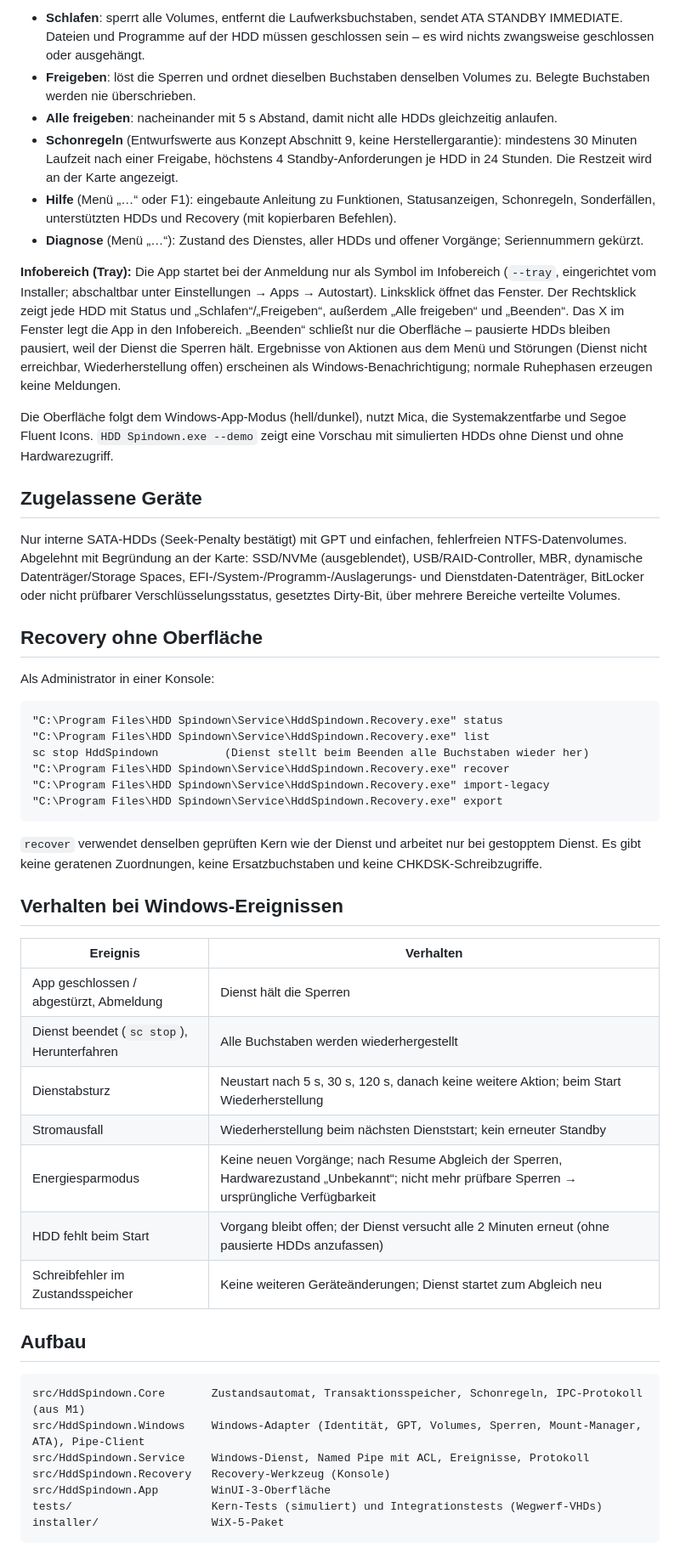
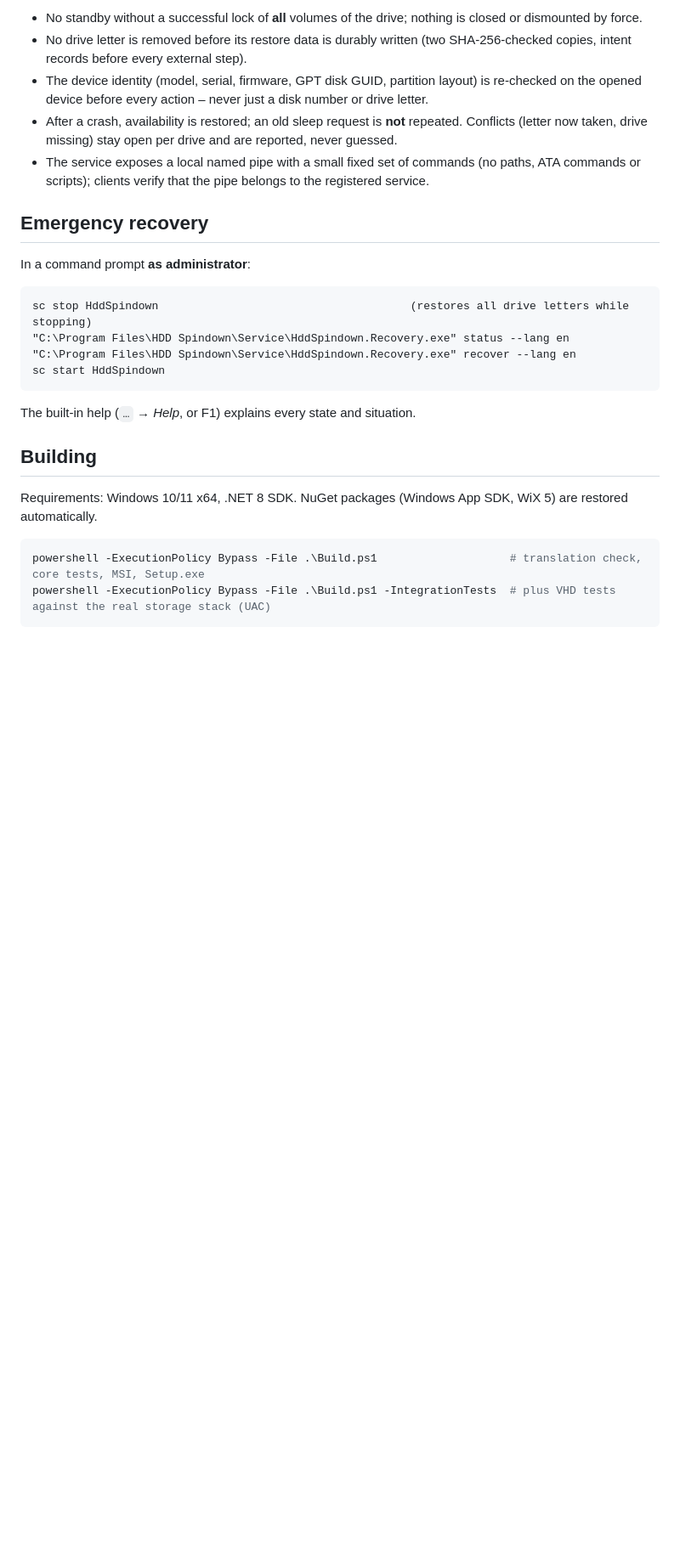
Before and after one commit to RNYSVRN/hdd-spindown, a Markdown page: README.md, the part around one of its changes. Shown at 85% size. Drawn GitHub-style; blank space fills up the shorter version.

````diff
--- a/README.md
+++ b/README.md
@@ -38,55 +42,29 @@ Jede HDD erscheint als Karte mit drei getrennten Angaben:
 
-- **Schlafen**: sperrt alle Volumes, entfernt die Laufwerksbuchstaben, sendet ATA STANDBY IMMEDIATE. Dateien und Programme auf der HDD müssen geschlossen sein – es wird nichts zwangsweise geschlossen oder ausgehängt.
-- **Freigeben**: löst die Sperren und ordnet dieselben Buchstaben denselben Volumes zu. Belegte Buchstaben werden nie überschrieben.
-- **Alle freigeben**: nacheinander mit 5 s Abstand, damit nicht alle HDDs gleichzeitig anlaufen.
-- **Schonregeln** (Entwurfswerte aus Konzept Abschnitt 9, keine Herstellergarantie): mindestens 30 Minuten Laufzeit nach einer Freigabe, höchstens 4 Standby-Anforderungen je HDD in 24 Stunden. Die Restzeit wird an der Karte angezeigt.
-- **Hilfe** (Menü „…“ oder F1): eingebaute Anleitung zu Funktionen, Statusanzeigen, Schonregeln, Sonderfällen, unterstützten HDDs und Recovery (mit kopierbaren Befehlen).
-- **Diagnose** (Menü „…“): Zustand des Dienstes, aller HDDs und offener Vorgänge; Seriennummern gekürzt.
+- No standby without a successful lock of **all** volumes of the drive; nothing is closed or dismounted by force.
+- No drive letter is removed before its restore data is durably written (two SHA-256-checked copies, intent records before every external step).
+- The device identity (model, serial, firmware, GPT disk GUID, partition layout) is re-checked on the opened device before every action – never just a disk number or drive letter.
+- After a crash, availability is restored; an old sleep request is **not** repeated. Conflicts (letter now taken, drive missing) stay open per drive and are reported, never guessed.
+- The service exposes a local named pipe with a small fixed set of commands (no paths, ATA commands or scripts); clients verify that the pipe belongs to the registered service.
 
-**Infobereich (Tray):** Die App startet bei der Anmeldung nur als Symbol im Infobereich (`--tray`, eingerichtet vom Installer; abschaltbar unter Einstellungen → Apps → Autostart). Linksklick öffnet das Fenster. Der Rechtsklick zeigt jede HDD mit Status und „Schlafen“/„Freigeben“, außerdem „Alle freigeben“ und „Beenden“. Das X im Fenster legt die App in den Infobereich. „Beenden“ schließt nur die Oberfläche – pausierte HDDs bleiben pausiert, weil der Dienst die Sperren hält. Ergebnisse von Aktionen aus dem Menü und Störungen (Dienst nicht erreichbar, Wiederherstellung offen) erscheinen als Windows-Benachrichtigung; normale Ruhephasen erzeugen keine Meldungen.
+## Emergency recovery
 
-Die Oberfläche folgt dem Windows-App-Modus (hell/dunkel), nutzt Mica, die Systemakzentfarbe und Segoe Fluent Icons. `HDD Spindown.exe --demo` zeigt eine Vorschau mit simulierten HDDs ohne Dienst und ohne Hardwarezugriff.
-
-## Zugelassene Geräte
-
-Nur interne SATA-HDDs (Seek-Penalty bestätigt) mit GPT und einfachen, fehlerfreien NTFS-Datenvolumes. Abgelehnt mit Begründung an der Karte: SSD/NVMe (ausgeblendet), USB/RAID-Controller, MBR, dynamische Datenträger/Storage Spaces, EFI-/System-/Programm-/Auslagerungs- und Dienstdaten-Datenträger, BitLocker oder nicht prüfbarer Verschlüsselungsstatus, gesetztes Dirty-Bit, über mehrere Bereiche verteilte Volumes.
-
-## Recovery ohne Oberfläche
-
-Als Administrator in einer Konsole:
+In a command prompt **as administrator**:
 
 ```text
-"C:\Program Files\HDD Spindown\Service\HddSpindown.Recovery.exe" status
-"C:\Program Files\HDD Spindown\Service\HddSpindown.Recovery.exe" list
-sc stop HddSpindown          (Dienst stellt beim Beenden alle Buchstaben wieder her)
-"C:\Program Files\HDD Spindown\Service\HddSpindown.Recovery.exe" recover
-"C:\Program Files\HDD Spindown\Service\HddSpindown.Recovery.exe" import-legacy
-"C:\Program Files\HDD Spindown\Service\HddSpindown.Recovery.exe" export
+sc stop HddSpindown                                      (restores all drive letters while stopping)
+"C:\Program Files\HDD Spindown\Service\HddSpindown.Recovery.exe" status --lang en
+"C:\Program Files\HDD Spindown\Service\HddSpindown.Recovery.exe" recover --lang en
+sc start HddSpindown
 ```
 
-`recover` verwendet denselben geprüften Kern wie der Dienst und arbeitet nur bei gestopptem Dienst. Es gibt keine geratenen Zuordnungen, keine Ersatzbuchstaben und keine CHKDSK-Schreibzugriffe.
+The built-in help (`…` → *Help*, or F1) explains every state and situation.
 
-## Verhalten bei Windows-Ereignissen
+## Building
 
-| Ereignis | Verhalten |
-|---|---|
-| App geschlossen / abgestürzt, Abmeldung | Dienst hält die Sperren |
-| Dienst beendet (`sc stop`), Herunterfahren | Alle Buchstaben werden wiederhergestellt |
-| Dienstabsturz | Neustart nach 5 s, 30 s, 120 s, danach keine weitere Aktion; beim Start Wiederherstellung |
-| Stromausfall | Wiederherstellung beim nächsten Dienststart; kein erneuter Standby |
-| Energiesparmodus | Keine neuen Vorgänge; nach Resume Abgleich der Sperren, Hardwarezustand „Unbekannt“; nicht mehr prüfbare Sperren → ursprüngliche Verfügbarkeit |
-| HDD fehlt beim Start | Vorgang bleibt offen; der Dienst versucht alle 2 Minuten erneut (ohne pausierte HDDs anzufassen) |
-| Schreibfehler im Zustandsspeicher | Keine weiteren Geräteänderungen; Dienst startet zum Abgleich neu |
+Requirements: Windows 10/11 x64, .NET 8 SDK. NuGet packages (Windows App SDK, WiX 5) are restored automatically.
 
-## Aufbau
-
-```text
-src/HddSpindown.Core       Zustandsautomat, Transaktionsspeicher, Schonregeln, IPC-Protokoll (aus M1)
-src/HddSpindown.Windows    Windows-Adapter (Identität, GPT, Volumes, Sperren, Mount-Manager, ATA), Pipe-Client
-src/HddSpindown.Service    Windows-Dienst, Named Pipe mit ACL, Ereignisse, Protokoll
-src/HddSpindown.Recovery   Recovery-Werkzeug (Konsole)
-src/HddSpindown.App        WinUI-3-Oberfläche
-tests/                     Kern-Tests (simuliert) und Integrationstests (Wegwerf-VHDs)
-installer/                 WiX-5-Paket
+```powershell
+powershell -ExecutionPolicy Bypass -File .\Build.ps1                    # translation check, core tests, MSI, Setup.exe
+powershell -ExecutionPolicy Bypass -File .\Build.ps1 -IntegrationTests  # plus VHD tests against the real storage stack (UAC)
 ```
 
````
Also changed, not shown: other parts of README.md (+47 -39 lines), CHANGELOG.md (added, +22 -0 lines), README.de.md (added, +122 -0 lines), docs/screenshot.png (added).
